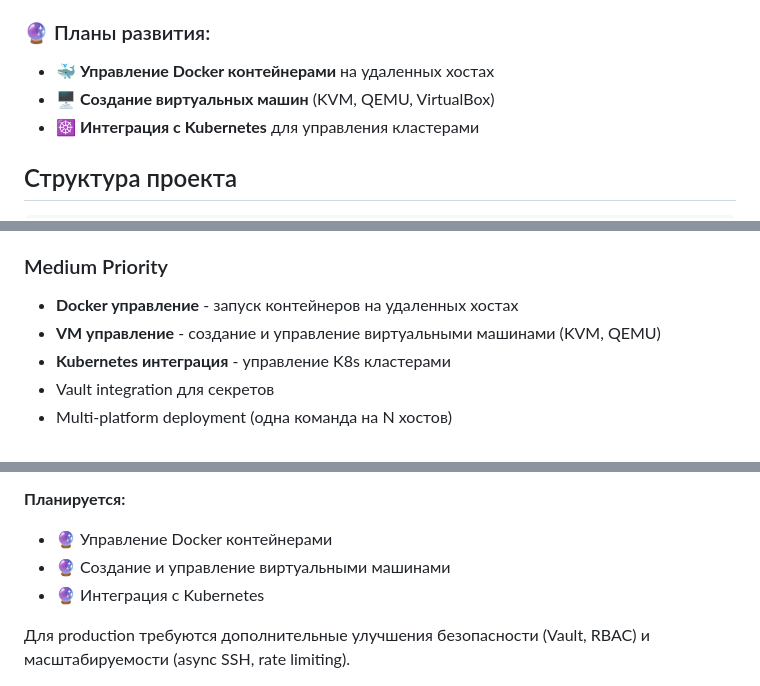
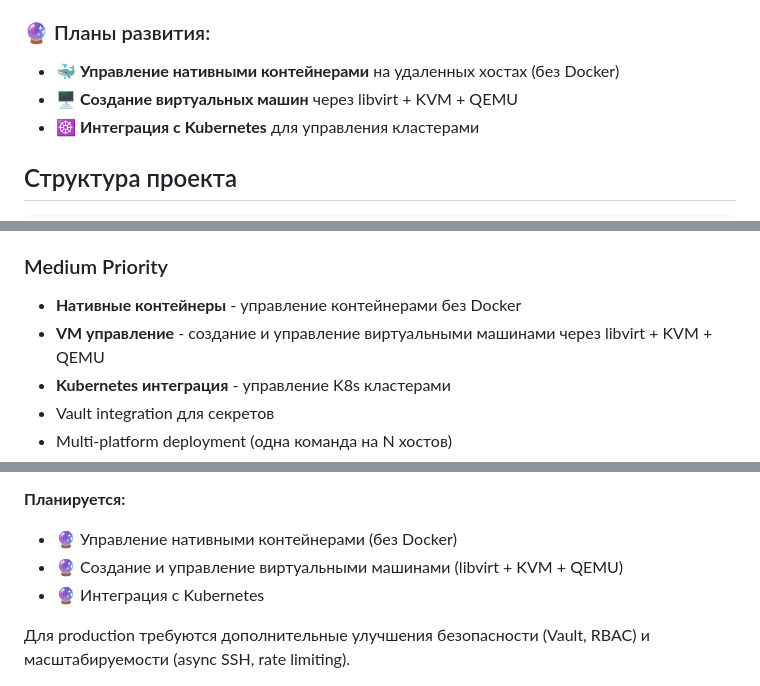
Before and after one commit to 4stm4/testum, a Markdown page: PROJECT_SUMMARY.md, 3 parts joined by grey strips. GitHub-like rendering.

```diff
--- a/PROJECT_SUMMARY.md
+++ b/PROJECT_SUMMARY.md
@@ -11,8 +11,8 @@
 - 🖥️ **Управление платформами** - добавление и настройка удаленных хостов
 
 ### 🔮 Планы развития:
-- 🐳 **Управление Docker контейнерами** на удаленных хостах
-- 🖥️ **Создание виртуальных машин** (KVM, QEMU, VirtualBox)
+- 🐳 **Управление нативными контейнерами** на удаленных хостах (без Docker)
+- 🖥️ **Создание виртуальных машин** через libvirt + KVM + QEMU
 - ☸️ **Интеграция с Kubernetes** для управления кластерами
 
 ## Структура проекта
@@ -302,8 +302,8 @@ make format
 - Better error handling
 
 ### Medium Priority
-- **Docker управление** - запуск контейнеров на удаленных хостах
-- **VM управление** - создание и управление виртуальными машинами (KVM, QEMU)
+- **Нативные контейнеры** - управление контейнерами без Docker
+- **VM управление** - создание и управление виртуальными машинами через libvirt + KVM + QEMU
 - **Kubernetes интеграция** - управление K8s кластерами
 - Vault integration для секретов
 - Multi-platform deployment (одна команда на N хостов)
@@ -333,8 +333,8 @@ make format
 - ✅ Выполнению команд на удаленных SSH-хостах
 
 **Планируется:**
-- 🔮 Управление Docker контейнерами
-- 🔮 Создание и управление виртуальными машинами
+- 🔮 Управление нативными контейнерами (без Docker)
+- 🔮 Создание и управление виртуальными машинами (libvirt + KVM + QEMU)
 - 🔮 Интеграция с Kubernetes
 
 Для production требуются дополнительные улучшения безопасности (Vault, RBAC) и масштабируемости (async SSH, rate limiting).
```
Also changed, not shown: README.md (+2 -3 lines).
